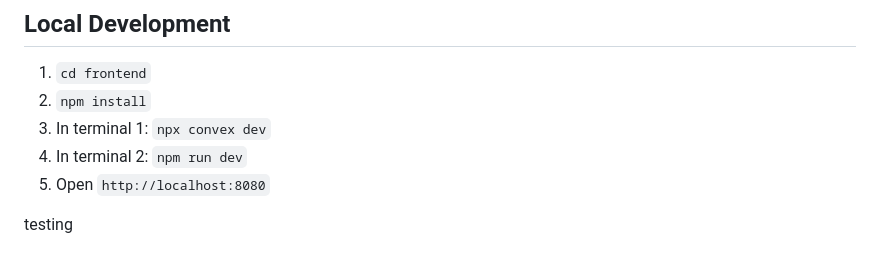
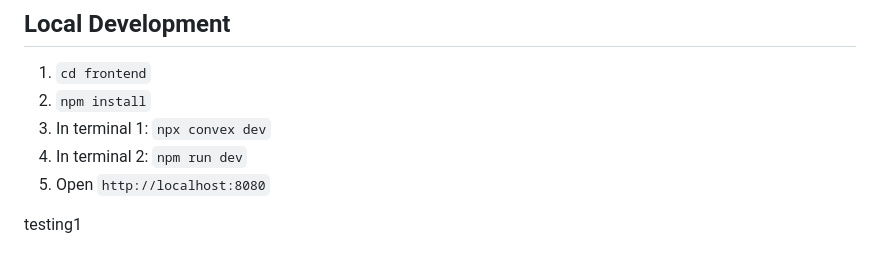
Before and after one commit to AshniZ-3193/Collee---Antigravity, a Markdown page: README.md, the part around the change. Drawn GitHub-style.

```diff
--- a/README.md
+++ b/README.md
@@ -153,4 +153,4 @@ Core tables include:
 4. In terminal 2: `npm run dev`
 5. Open `http://localhost:8080`
 
-testing
+testing1
```
